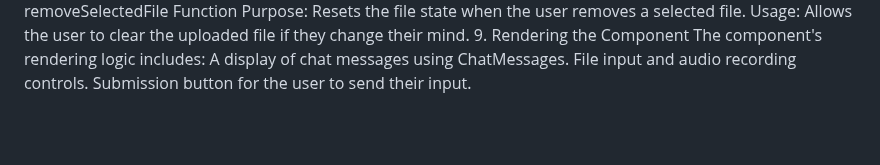
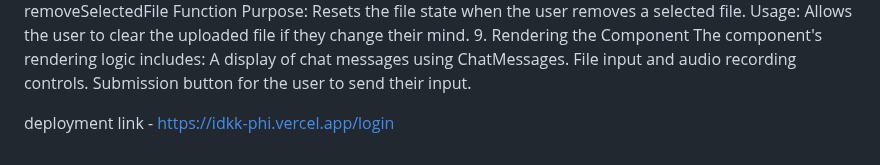
Before and after one commit to Shivamagr1812/inter-iit-bootcamp-dev-task, a Markdown page: README.md, the part around the change. Rendered like a GitHub page; blank space fills up the shorter version.

Commit message:
deployment link

```diff
--- a/README.md
+++ b/README.md
@@ -128,3 +128,8 @@ The component's rendering logic includes:
 A display of chat messages using ChatMessages.
 File input and audio recording controls.
 Submission button for the user to send their input.
+
+
+
+deployment link -
+https://idkk-phi.vercel.app/login
```
